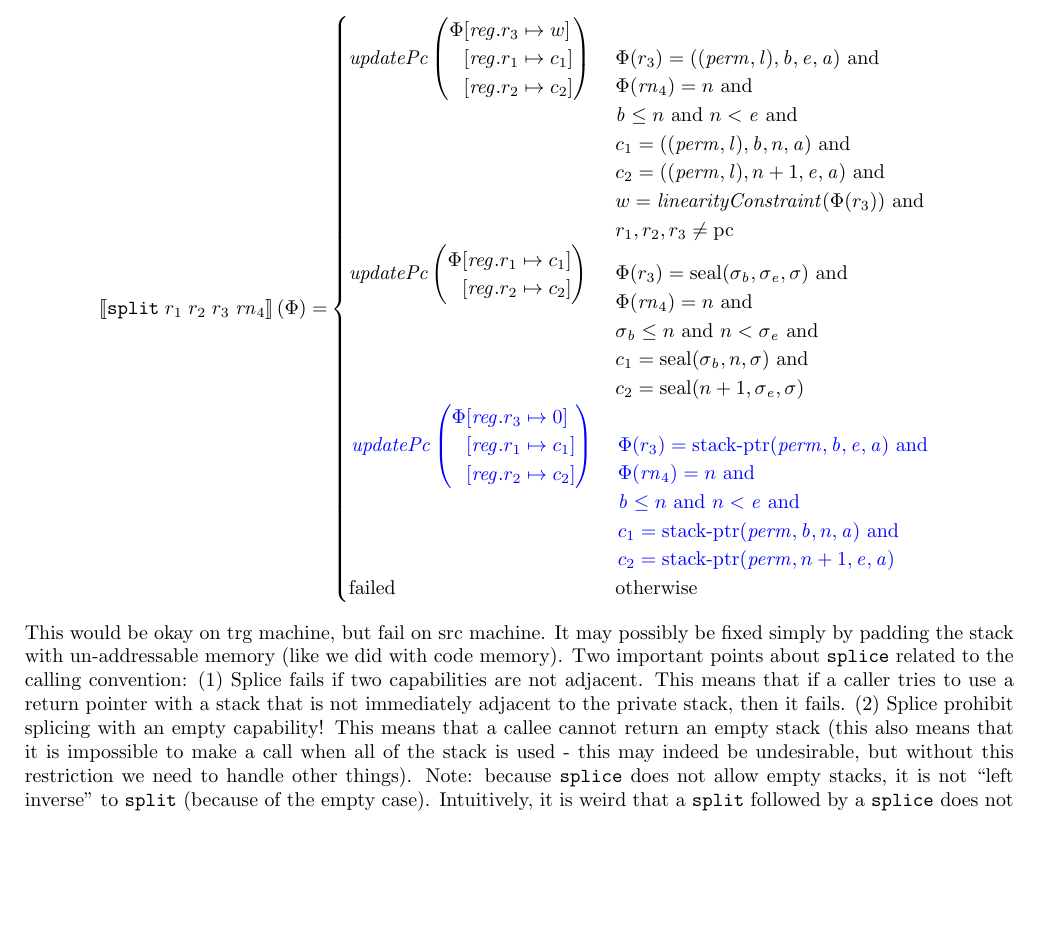
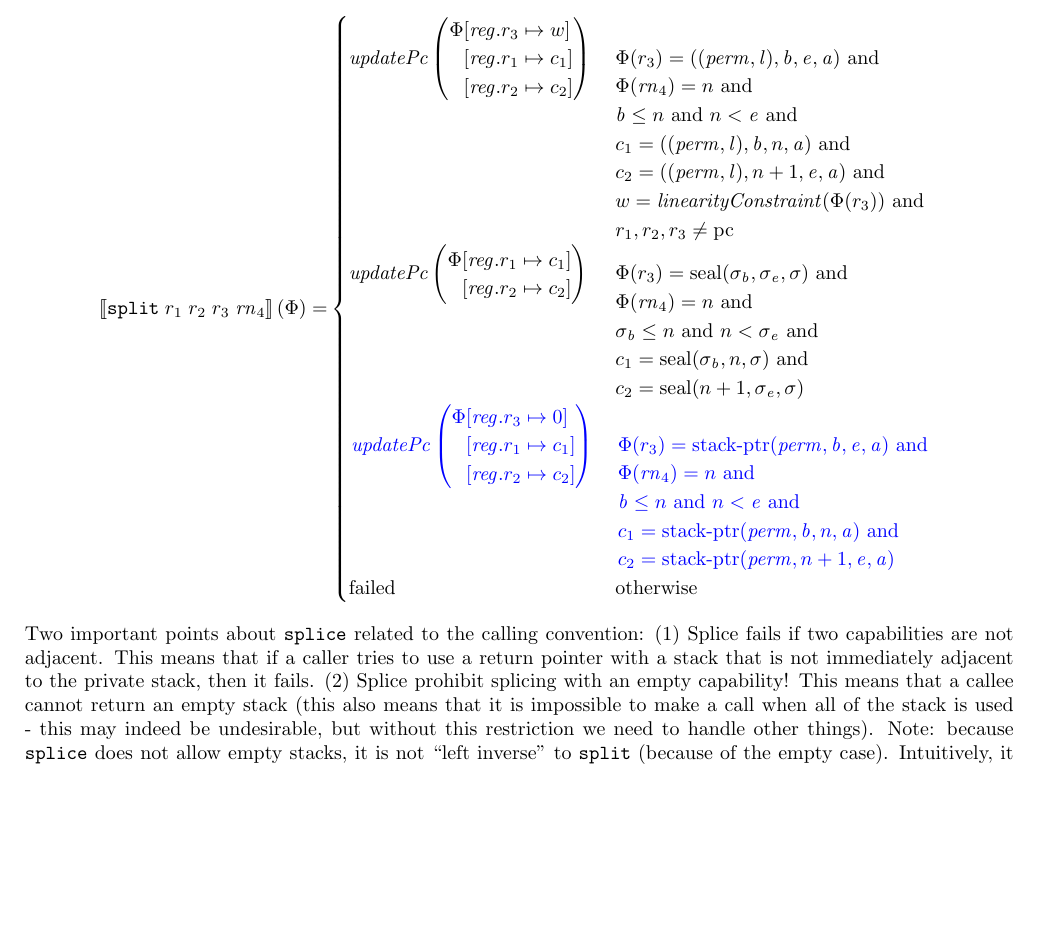
Before and after one commit to dominiquedevriese/capability-machine-reasoning-on-paper, a LaTeX document (fully-abstract-comp/technical-report.tex): part of page 11 of 83, cut so that both start at the same text. Compiled offline with pdfLaTeX.

Commit message:
Compilation issue fixed.
Removed the rest of a todo that was removed previously.

```diff
--- a/fully-abstract-comp/technical-report.tex
+++ b/fully-abstract-comp/technical-report.tex
@@ -1042,8 +1042,6 @@ Split cannot create ``empty capabilities'' (a capability that governs no segment
                                  \failed & \totherwise
                                \end{cases}
 \end{align*}
-  This would be okay on trg machine, but fail on src machine.
-  It may possibly be fixed simply by padding the stack with un-addressable memory (like we did with code memory).}
 Two important points about $\tsplice{}{}{}$ related to the calling convention: (1) Splice fails if two capabilities are not adjacent.
 This means that if a caller tries to use a return pointer with a stack that is not immediately adjacent to the private stack, then it fails.
 (2) Splice prohibit splicing with an empty capability!
```
